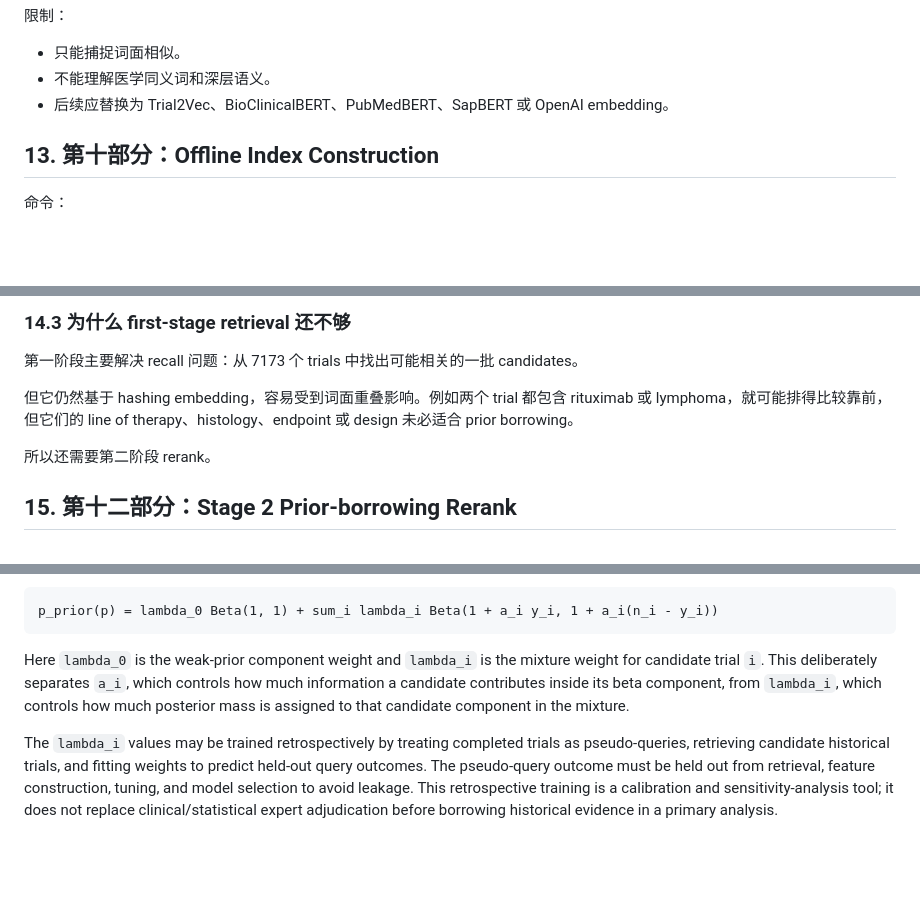
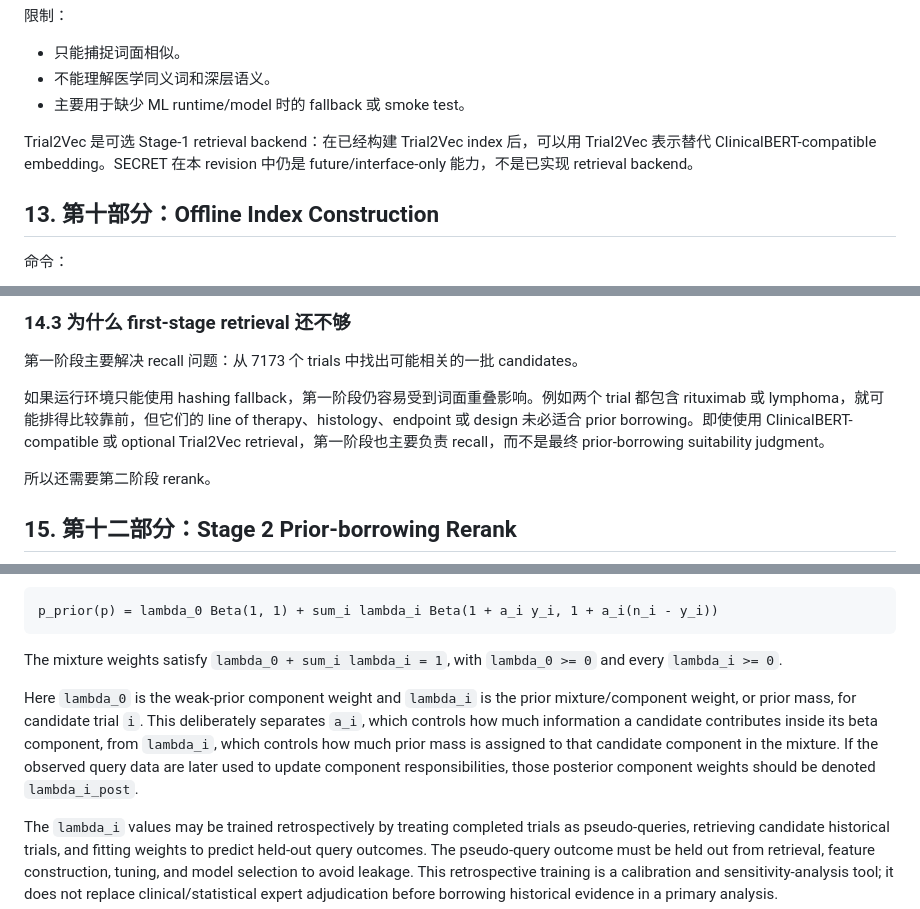
Before and after one commit to runshu-W/oncology-trial-similarity, a Markdown page: docs/oncology_trial_similarity_final_pipeline_explanation.md, 3 parts joined by grey strips. Drawn GitHub-style; blank space fills up the shorter version.

````diff
--- a/docs/oncology_trial_similarity_final_pipeline_explanation.md
+++ b/docs/oncology_trial_similarity_final_pipeline_explanation.md
@@ -786,7 +788,9 @@ hashing_embedding(text, dim=2048)
 
 - 只能捕捉词面相似。
 - 不能理解医学同义词和深层语义。
-- 后续应替换为 Trial2Vec、BioClinicalBERT、PubMedBERT、SapBERT 或 OpenAI embedding。
+- 主要用于缺少 ML runtime/model 时的 fallback 或 smoke test。
+
+Trial2Vec 是可选 Stage-1 retrieval backend：在已经构建 Trial2Vec index 后，可以用 Trial2Vec 表示替代 ClinicalBERT-compatible embedding。SECRET 在本 revision 中仍是 future/interface-only 能力，不是已实现 retrieval backend。
 
 ## 13. 第十部分：Offline Index Construction
 
@@ -921,7 +925,7 @@ score += weight * sim
 
 第一阶段主要解决 recall 问题：从 7173 个 trials 中找出可能相关的一批 candidates。
 
-但它仍然基于 hashing embedding，容易受到词面重叠影响。例如两个 trial 都包含 rituximab 或 lymphoma，就可能排得比较靠前，但它们的 line of therapy、histology、endpoint 或 design 未必适合 prior borrowing。
+如果运行环境只能使用 hashing fallback，第一阶段仍容易受到词面重叠影响。例如两个 trial 都包含 rituximab 或 lymphoma，就可能排得比较靠前，但它们的 line of therapy、histology、endpoint 或 design 未必适合 prior borrowing。即使使用 ClinicalBERT-compatible 或 optional Trial2Vec retrieval，第一阶段也主要负责 recall，而不是最终 prior-borrowing suitability judgment。
 
 所以还需要第二阶段 rerank。
 
@@ -1346,7 +1350,9 @@ where `y_i` is the historical response count, `n_i` is the historical denominato
 p_prior(p) = lambda_0 Beta(1, 1) + sum_i lambda_i Beta(1 + a_i y_i, 1 + a_i(n_i - y_i))
 ```
 
-Here `lambda_0` is the weak-prior component weight and `lambda_i` is the mixture weight for candidate trial `i`. This deliberately separates `a_i`, which controls how much information a candidate contributes inside its beta component, from `lambda_i`, which controls how much posterior mass is assigned to that candidate component in the mixture.
+The mixture weights satisfy `lambda_0 + sum_i lambda_i = 1`, with `lambda_0 >= 0` and every `lambda_i >= 0`.
+
+Here `lambda_0` is the weak-prior component weight and `lambda_i` is the prior mixture/component weight, or prior mass, for candidate trial `i`. This deliberately separates `a_i`, which controls how much information a candidate contributes inside its beta component, from `lambda_i`, which controls how much prior mass is assigned to that candidate component in the mixture. If the observed query data are later used to update component responsibilities, those posterior component weights should be denoted `lambda_i_post`.
 
 The `lambda_i` values may be trained retrospectively by treating completed trials as pseudo-queries, retrieving candidate historical trials, and fitting weights to predict held-out query outcomes. The pseudo-query outcome must be held out from retrieval, feature construction, tuning, and model selection to avoid leakage. This retrospective training is a calibration and sensitivity-analysis tool; it does not replace clinical/statistical expert adjudication before borrowing historical evidence in a primary analysis.
 
````
Also changed, not shown: other parts of docs/oncology_trial_similarity_final_pipeline_explanation.md (+20 -19 lines).
